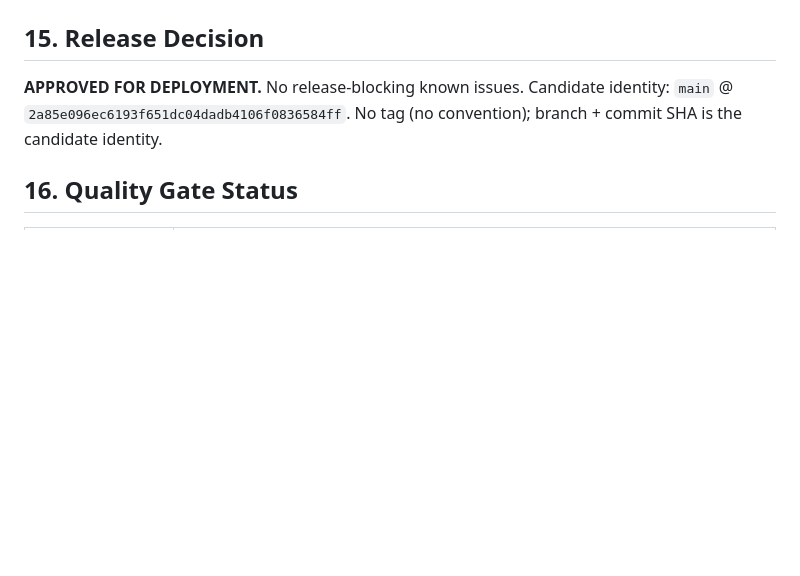
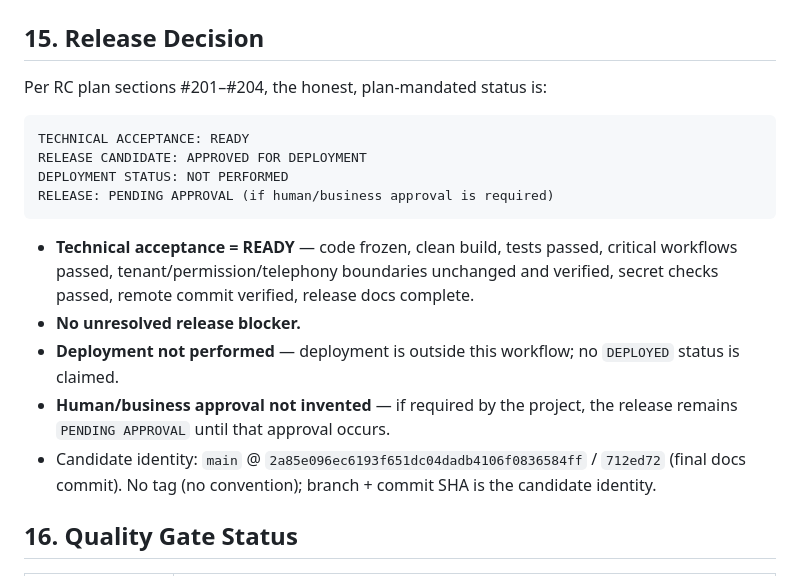
Before and after one commit to geek-commits/flex-frontend, a Markdown page: docs/product/FLEX_RELEASE_CANDIDATE_REPORT.md, the part around the change. GitHub-like rendering; blank space fills up the shorter version.

Commit message:
docs(release): record plan-mandated release decision status

````diff
--- a/docs/product/FLEX_RELEASE_CANDIDATE_REPORT.md
+++ b/docs/product/FLEX_RELEASE_CANDIDATE_REPORT.md
@@ -141,9 +141,27 @@ vendored lint). No BLOCKER issues.
 
 ## 15. Release Decision
 
-**APPROVED FOR DEPLOYMENT.** No release-blocking known issues. Candidate
-identity: `main` @ `2a85e096ec6193f651dc04dadb4106f0836584ff`. No tag (no
-convention); branch + commit SHA is the candidate identity.
+Per RC plan sections #201–#204, the honest, plan-mandated status is:
+
+```text
+TECHNICAL ACCEPTANCE: READY
+RELEASE CANDIDATE: APPROVED FOR DEPLOYMENT
+DEPLOYMENT STATUS: NOT PERFORMED
+RELEASE: PENDING APPROVAL (if human/business approval is required)
+```
+
+- **Technical acceptance = READY** — code frozen, clean build, tests passed,
+  critical workflows passed, tenant/permission/telephony boundaries unchanged
+  and verified, secret checks passed, remote commit verified, release docs
+  complete.
+- **No unresolved release blocker.**
+- **Deployment not performed** — deployment is outside this workflow; no
+  `DEPLOYED` status is claimed.
+- **Human/business approval not invented** — if required by the project, the
+  release remains `PENDING APPROVAL` until that approval occurs.
+- Candidate identity: `main` @ `2a85e096ec6193f651dc04dadb4106f0836584ff` /
+  `712ed72` (final docs commit). No tag (no convention); branch + commit SHA is
+  the candidate identity.
 
 ## 16. Quality Gate Status
 
````
